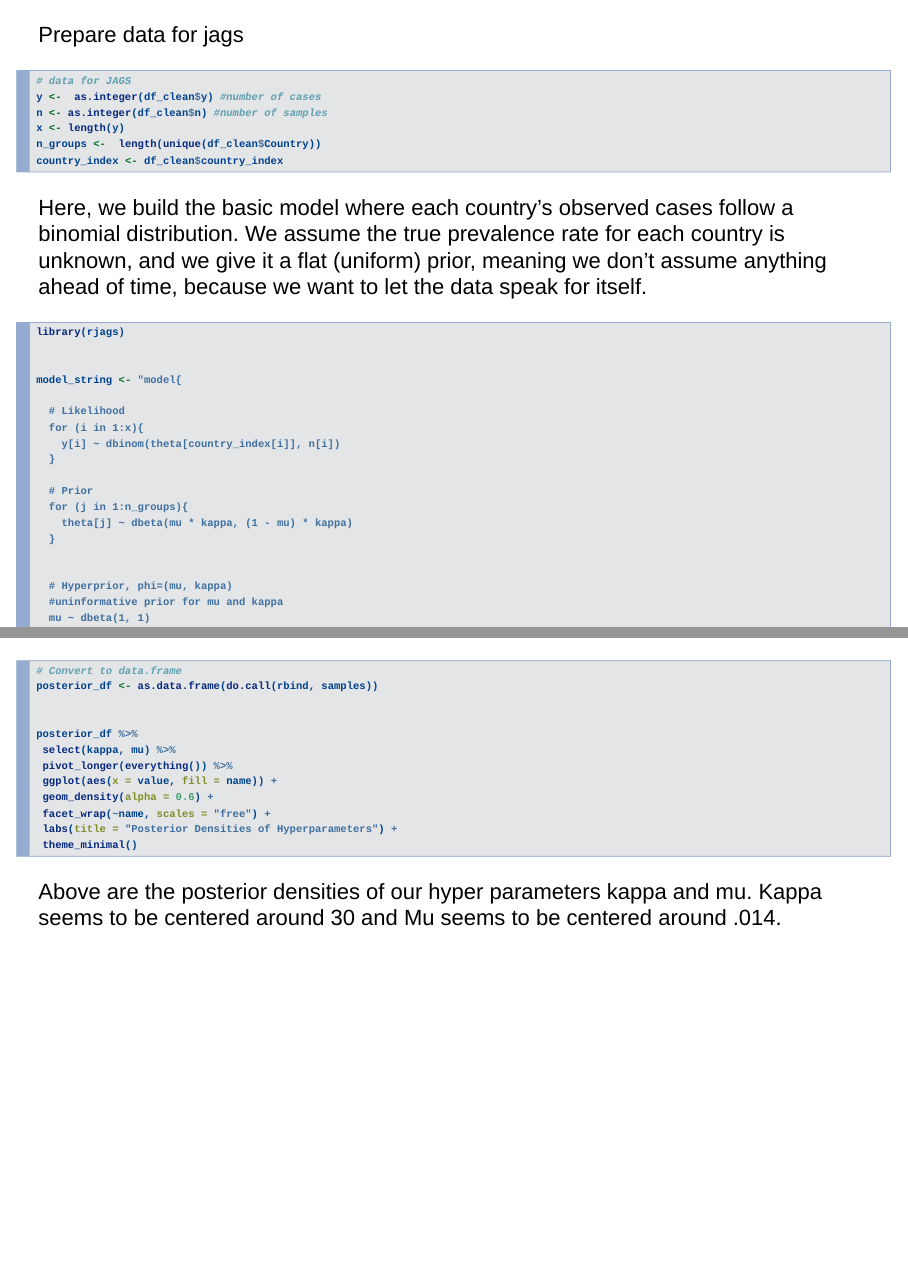
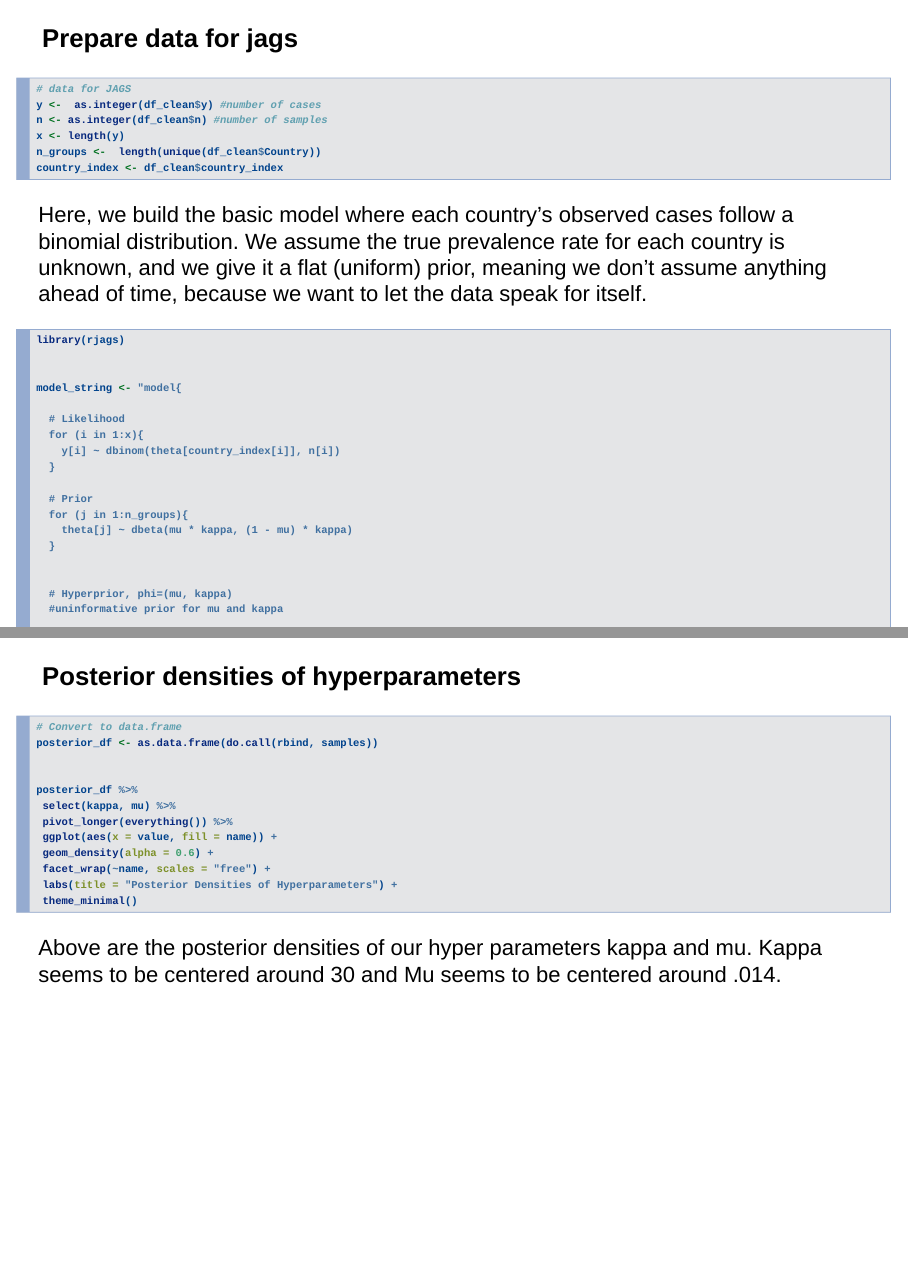
Before and after one commit to anuhmdza/BAYESIANPROJECT, an R Markdown document (bayesian project.Rmd): pages 7 and 11 of 16, joined at a grey line. Rendered offline with R 4.5, knitr and Pandoc, with nearby package versions; the code chunks are not run, so their results and figures are left out.

Commit message:
fixed some formatting

````diff
--- a/bayesian project.Rmd
+++ b/bayesian project.Rmd
@@ -61,7 +61,7 @@ After cleaning and filtering the data for studies published after 2000, we are l
 ---
 
 
-Prepare data for jags
+### Prepare data for jags
 
 ```{r}
 # data for JAGS
@@ -123,6 +123,7 @@ After generating 5 chains and burning in 1000, the MCMC diagnostics are shown ab
 
 ---
 
+### Posterior densities of hyperparameters
 
 ```{r}
 # Convert to data.frame
````
